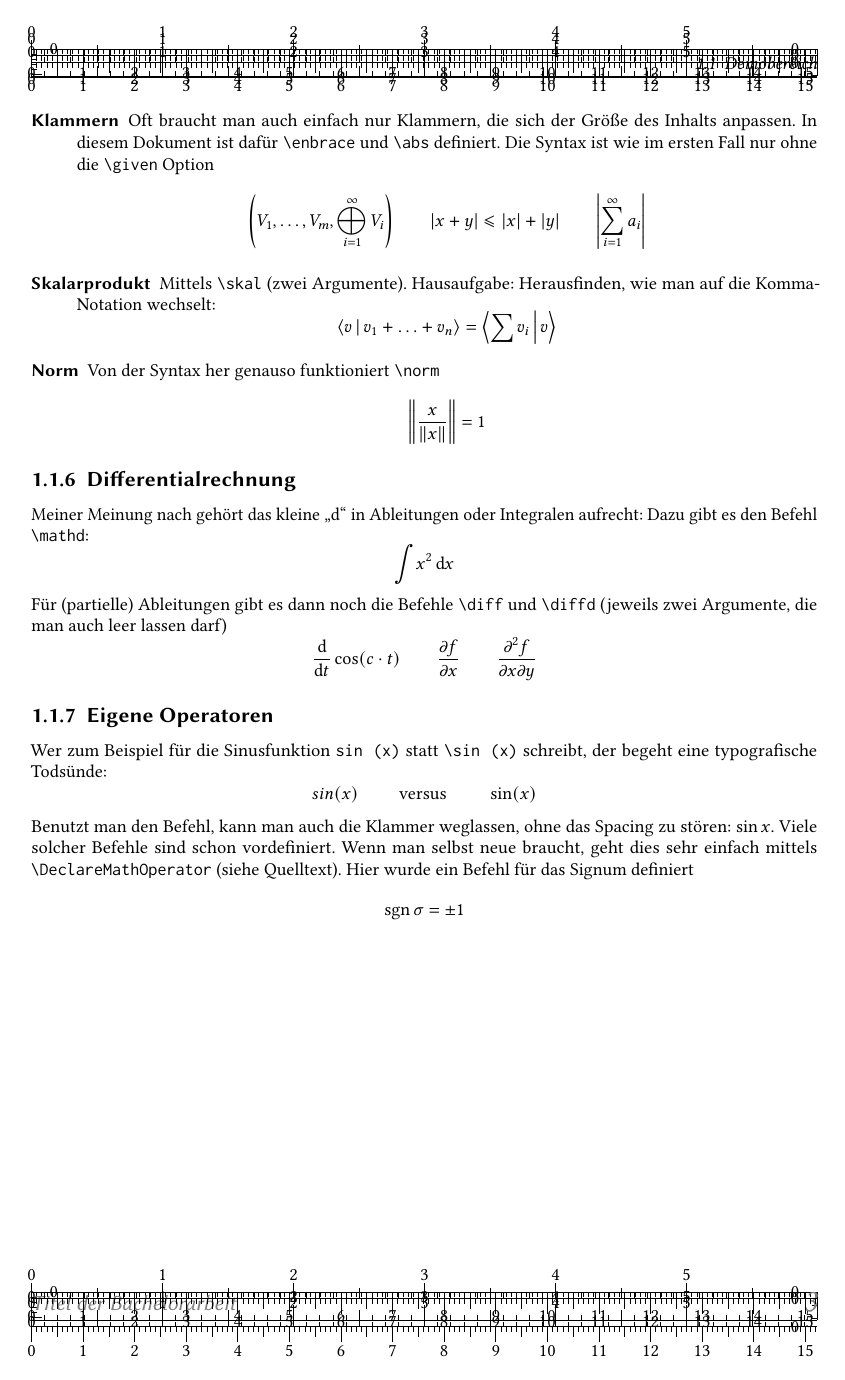
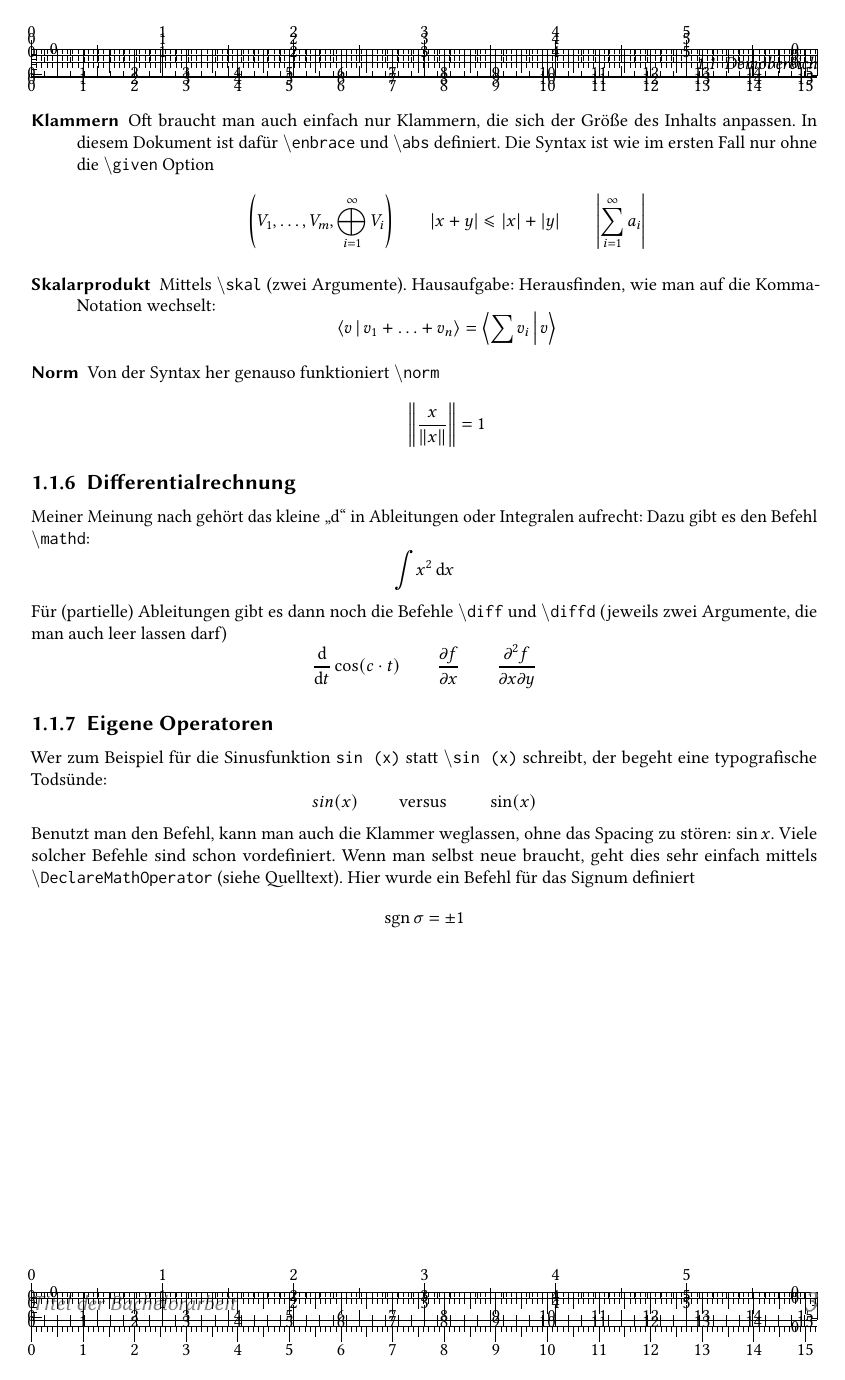
Before and after one commit to JaMeZ-B/template_bachelor_thesis_wwu, a LaTeX document (bachelor.tex, which reads preamble.tex): page 7 of 8. Compiled offline with pdfLaTeX; an older LaTeX class or package is replaced by its successor.

Commit message:
update font config
(these commands are not needed anymore for newer TeXlive installations)

```diff
--- a/preamble.tex
+++ b/preamble.tex
@@ -10,8 +10,8 @@
 %-- typografische Verbesserungen, Codierungskram, Schriftwahl und erste Mathepakete
 \usepackage[utf8]{inputenc}
 \usepackage[lining,semibold]{libertine}
-\usepackage[T1]{fontenc}
-\usepackage{textcomp} % verhindert ein paar Fehler bei den Fonts
+% \usepackage[T1]{fontenc}
+% \usepackage{textcomp} % verhindert ein paar Fehler bei den Fonts
 \usepackage[varl]{zi4}
 \usepackage{mathtools,amssymb,amsthm} % Verbesserung von amsmath (die amsmath selbst lädt)
 \usepackage[libertine,cmintegrals,bigdelims,varbb]{newtxmath}
```
